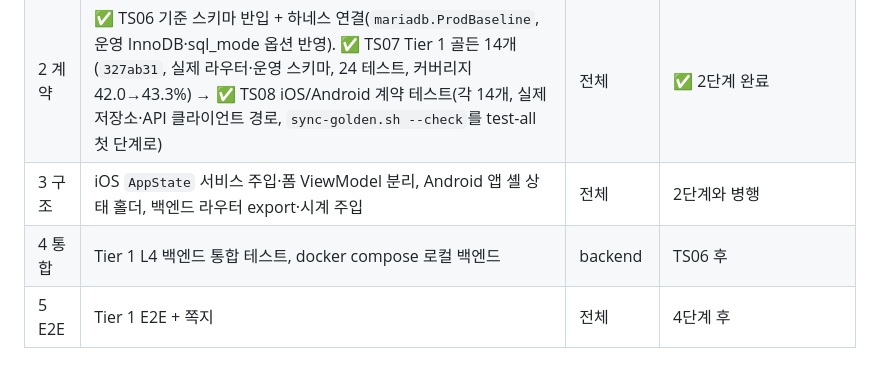
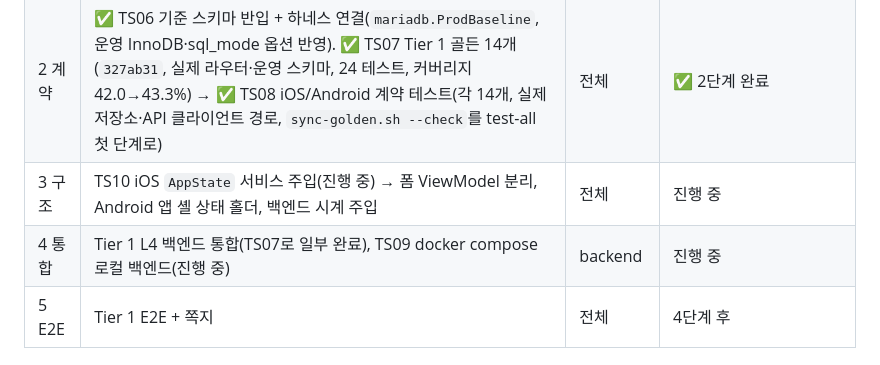
Before and after one commit to HwangJerry/dflh-design-system, a Markdown page: docs/test-strategy/PLAN.md, the part around the change. Rendered like a GitHub page.

Commit message:
docs(test-strategy): add TS09 local E2E stack and TS10 AppState injection specs
Co-Authored-By: Claude Opus 5.5 <noreply@anthropic.com>

```diff
--- a/docs/test-strategy/PLAN.md
+++ b/docs/test-strategy/PLAN.md
@@ -56,8 +56,8 @@
 | 1 기반 | TS04 백엔드 MariaDB 테스트 하네스 추출 + 골든 정규화 헬퍼 | backend | ✅ 머지 `71650d5` (914 통과·39 스킵, 커버리지 41.3%, 도커 격리 테스트 통과) |
 | 1 기반 | TS05 통합 실행 스크립트 `test-all.sh` + 커버리지 요약 | umbrella | ✅ 머지 (3개 스위트 통과, 러너 검증 15개 통과) |
 | 2 계약 | ✅ TS06 기준 스키마 반입 + 하네스 연결(`mariadb.ProdBaseline`, 운영 InnoDB·sql_mode 옵션 반영). ✅ TS07 Tier 1 골든 14개(`327ab31`, 실제 라우터·운영 스키마, 24 테스트, 커버리지 42.0→43.3%) → ✅ TS08 iOS/Android 계약 테스트(각 14개, 실제 저장소·API 클라이언트 경로, `sync-golden.sh --check`를 test-all 첫 단계로) | 전체 | ✅ 2단계 완료 |
-| 3 구조 | iOS `AppState` 서비스 주입·폼 ViewModel 분리, Android 앱 셸 상태 홀더, 백엔드 라우터 export·시계 주입 | 전체 | 2단계와 병행 |
-| 4 통합 | Tier 1 L4 백엔드 통합 테스트, docker compose 로컬 백엔드 | backend | TS06 후 |
+| 3 구조 | TS10 iOS `AppState` 서비스 주입(진행 중) → 폼 ViewModel 분리, Android 앱 셸 상태 홀더, 백엔드 시계 주입 | 전체 | 진행 중 |
+| 4 통합 | Tier 1 L4 백엔드 통합(TS07로 일부 완료), TS09 docker compose 로컬 백엔드(진행 중) | backend | 진행 중 |
 | 5 E2E | Tier 1 E2E + 쪽지 | 전체 | 4단계 후 |
 
 ## 5. 기록
```
Also changed, not shown: 2 other files.
